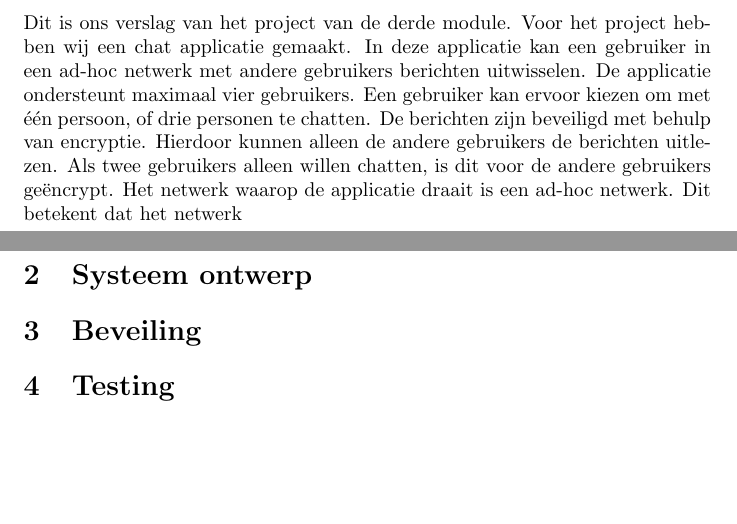
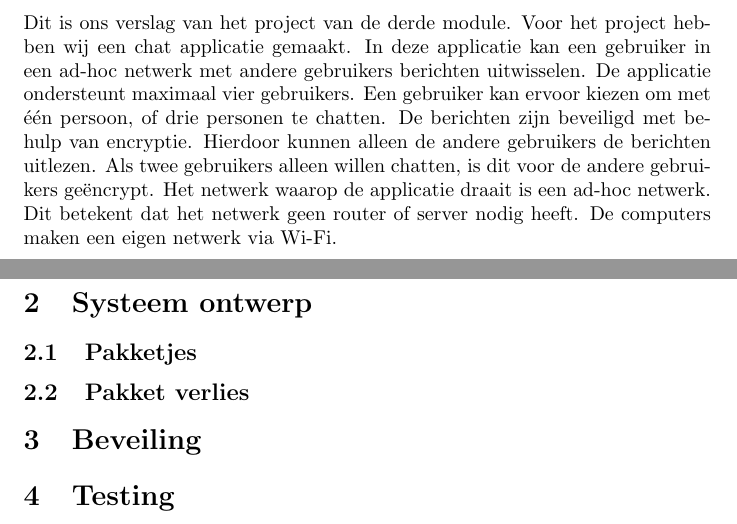
Before and after one commit to appeljus/Messenger, a LaTeX document (verslag.tex): two parts of pages 2 and 3 of 3, joined at a grey line, cut so that both start at the same text, the shorter picture padded with empty space. Compiled offline with pdfLaTeX.

Commit message:
verslag verder

```diff
--- a/verslag.tex
+++ b/verslag.tex
@@ -15,12 +15,13 @@
 \tableofcontents
 
 \section{Inleiding}
-Dit is ons verslag van het project van de derde module. Voor het project hebben wij een chat applicatie gemaakt. In deze applicatie kan een gebruiker in een ad-hoc netwerk met andere gebruikers berichten uitwisselen. De applicatie ondersteunt maximaal vier gebruikers. Een gebruiker kan ervoor kiezen om met één persoon, of drie personen te chatten. De berichten zijn beveiligd met behulp van encryptie. Hierdoor kunnen alleen de andere gebruikers de berichten uitlezen. Als twee gebruikers alleen willen chatten, is dit voor de andere gebruikers geëncrypt. Het netwerk waarop de applicatie draait is een ad-hoc netwerk. Dit betekent dat het netwerk
+Dit is ons verslag van het project van de derde module. Voor het project hebben wij een chat applicatie gemaakt. In deze applicatie kan een gebruiker in een ad-hoc netwerk met andere gebruikers berichten uitwisselen. De applicatie ondersteunt maximaal vier gebruikers. Een gebruiker kan ervoor kiezen om met één persoon, of drie personen te chatten. De berichten zijn beveiligd met behulp van encryptie. Hierdoor kunnen alleen de andere gebruikers de berichten uitlezen. Als twee gebruikers alleen willen chatten, is dit voor de andere gebruikers geëncrypt. Het netwerk waarop de applicatie draait is een ad-hoc netwerk. Dit betekent dat het netwerk geen router of server nodig heeft. De computers  maken een eigen netwerk via Wi-Fi.
 
 \newpage
 
 \section{Systeem ontwerp}
-
+\subsection{Pakketjes}
+\subsection{Pakket verlies}
 
 \section{Beveiling}
 
```
Also changed, not shown: 1 other file.
